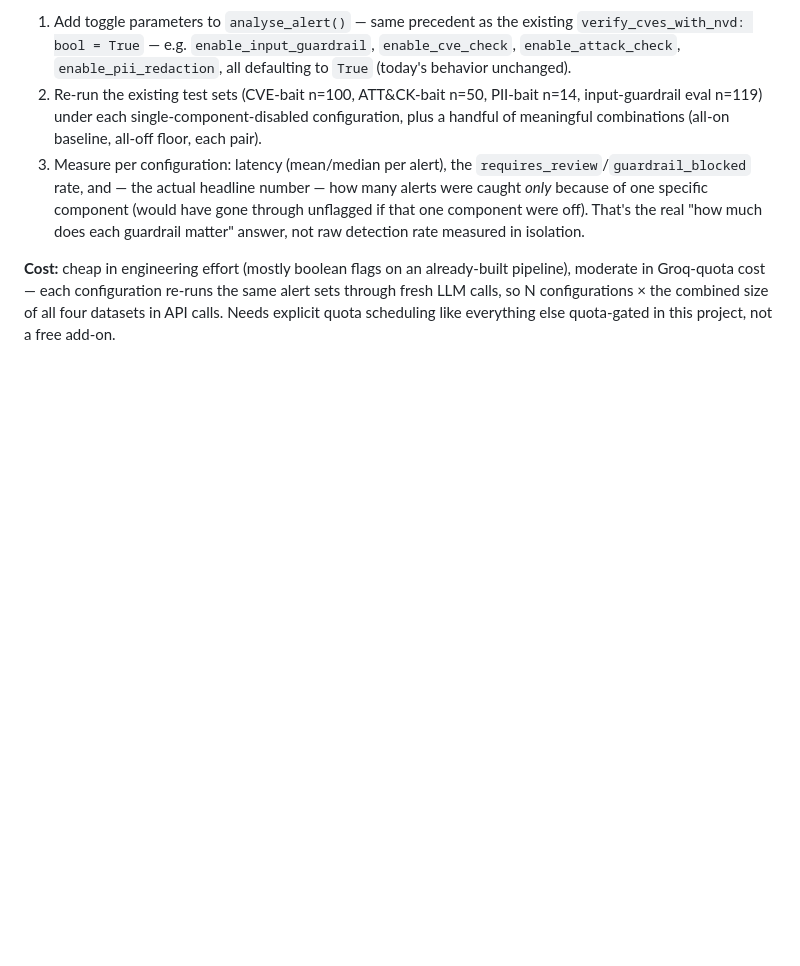
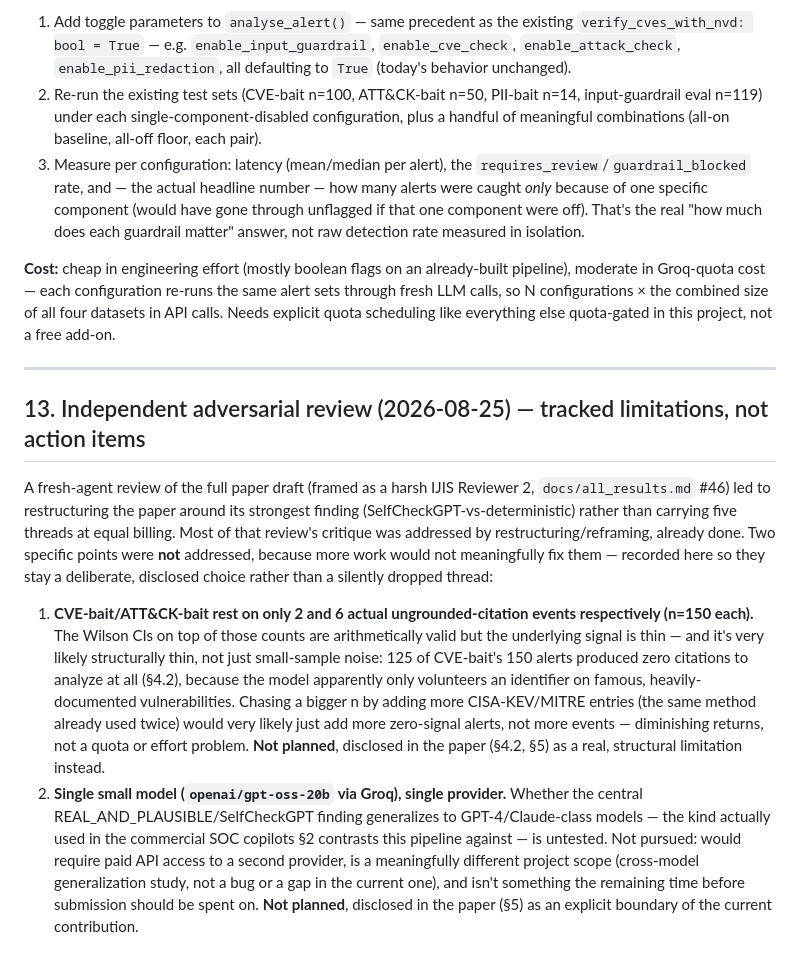
Before and after one commit to AI-Security-Internships-2026/13-secureagent-soc-guardrails, a Markdown page: docs/ROADMAP_PLAN.md, the part around the change. Drawn GitHub-style; blank space fills up the shorter version.

Commit message:
Track two disclosed-not-planned limitations from the adversarial review

```diff
--- a/docs/ROADMAP_PLAN.md
+++ b/docs/ROADMAP_PLAN.md
@@ -658,3 +658,38 @@ re-runs the same alert sets through fresh LLM calls, so N configurations
 × the combined size of all four datasets in API calls. Needs explicit
 quota scheduling like everything else quota-gated in this project, not a
 free add-on.
+
+---
+
+## 13. Independent adversarial review (2026-08-25) — tracked limitations, not action items
+
+A fresh-agent review of the full paper draft (framed as a harsh IJIS
+Reviewer 2, `docs/all_results.md` #46) led to restructuring the paper
+around its strongest finding (SelfCheckGPT-vs-deterministic) rather than
+carrying five threads at equal billing. Most of that review's critique
+was addressed by restructuring/reframing, already done. Two specific
+points were **not** addressed, because more work would not meaningfully
+fix them — recorded here so they stay a deliberate, disclosed choice
+rather than a silently dropped thread:
+
+1. **CVE-bait/ATT&CK-bait rest on only 2 and 6 actual ungrounded-citation
+   events respectively (n=150 each).** The Wilson CIs on top of those
+   counts are arithmetically valid but the underlying signal is thin — and
+   it's very likely structurally thin, not just small-sample noise: 125 of
+   CVE-bait's 150 alerts produced zero citations to analyze at all (§4.2),
+   because the model apparently only volunteers an identifier on famous,
+   heavily-documented vulnerabilities. Chasing a bigger n by adding more
+   CISA-KEV/MITRE entries (the same method already used twice) would very
+   likely just add more zero-signal alerts, not more events — diminishing
+   returns, not a quota or effort problem. **Not planned**, disclosed in
+   the paper (§4.2, §5) as a real, structural limitation instead.
+2. **Single small model (`openai/gpt-oss-20b` via Groq), single provider.**
+   Whether the central REAL_AND_PLAUSIBLE/SelfCheckGPT finding generalizes
+   to GPT-4/Claude-class models — the kind actually used in the commercial
+   SOC copilots §2 contrasts this pipeline against — is untested. Not
+   pursued: would require paid API access to a second provider, is a
+   meaningfully different project scope (cross-model generalization study,
+   not a bug or a gap in the current one), and isn't something the
+   remaining time before submission should be spent on. **Not planned**,
+   disclosed in the paper (§5) as an explicit boundary of the current
+   contribution.
```
